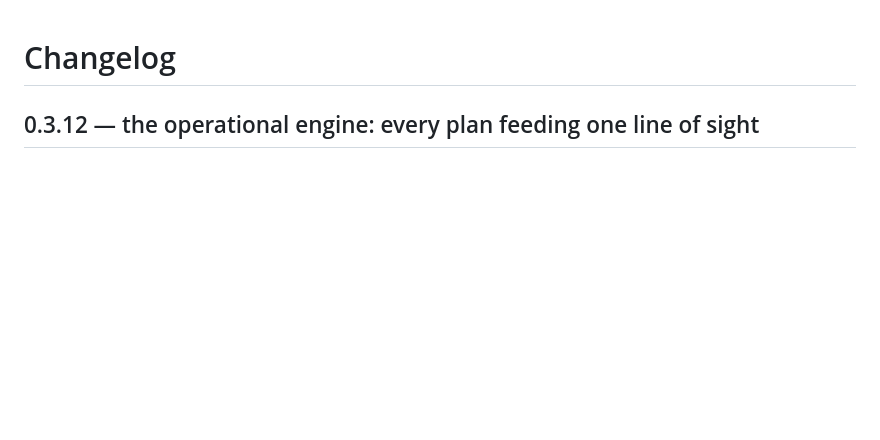
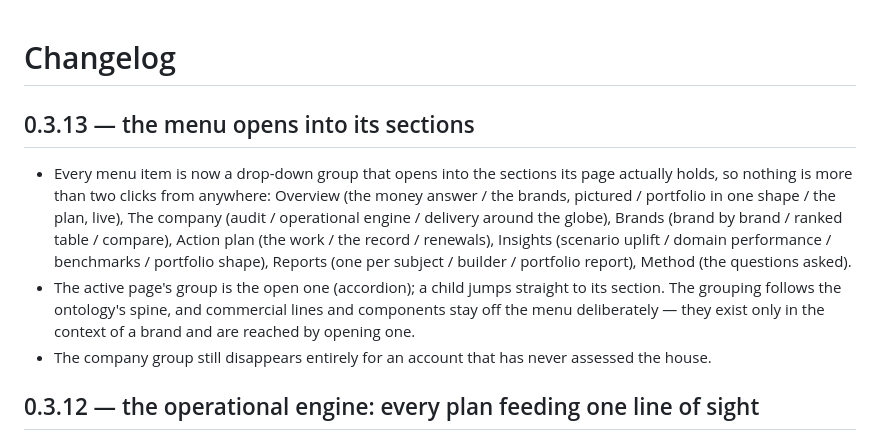
Before and after one commit to fionadescoteaux-hub/unravel-index-brands-improved, a Markdown page: CHANGELOG.md, the part around the change. Drawn GitHub-style; blank space fills up the shorter version.

```diff
--- a/CHANGELOG.md
+++ b/CHANGELOG.md
@@ -1,4 +1,10 @@
 # Changelog
+
+## 0.3.13 — the menu opens into its sections
+
+- Every menu item is now a drop-down group that opens into the sections its page actually holds, so nothing is more than two clicks from anywhere: Overview (the money answer / the brands, pictured / portfolio in one shape / the plan, live), The company (audit / operational engine / delivery around the globe), Brands (brand by brand / ranked table / compare), Action plan (the work / the record / renewals), Insights (scenario uplift / domain performance / benchmarks / portfolio shape), Reports (one per subject / builder / portfolio report), Method (the questions asked).
+- The active page's group is the open one (accordion); a child jumps straight to its section. The grouping follows the ontology's spine, and commercial lines and components stay off the menu deliberately — they exist only in the context of a brand and are reached by opening one.
+- The company group still disappears entirely for an account that has never assessed the house.
 
 ## 0.3.12 — the operational engine: every plan feeding one line of sight
 
```
